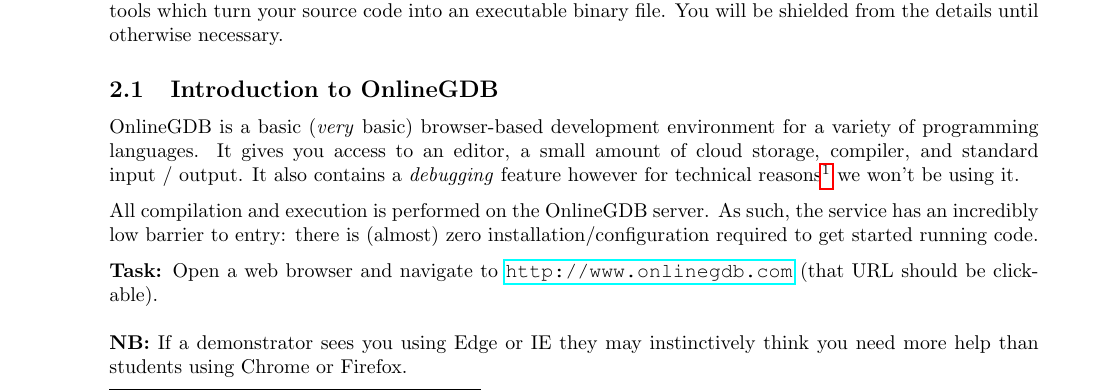
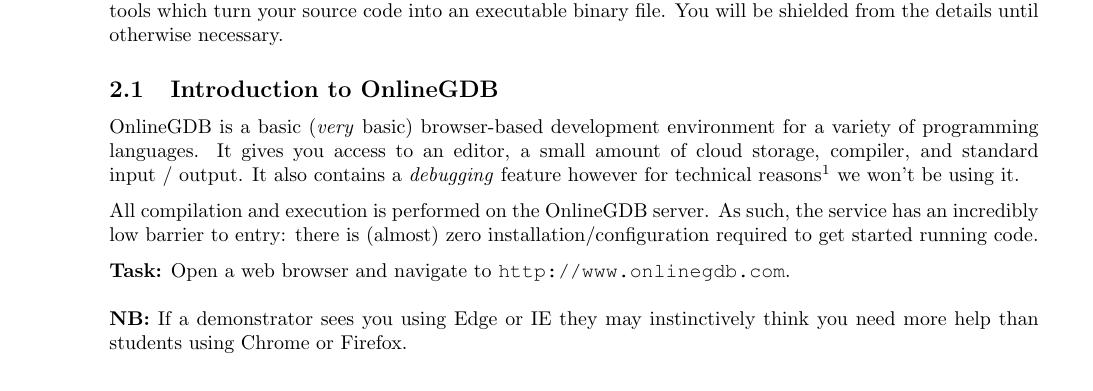
Before and after one commit to bschulznewy/engg1003, a LaTeX document (Labs/LabWk1.tex, which reads Labs/lab.cls): part of page 1 of 5, cut so that both start at the same text. Compiled offline with pdfLaTeX.

Commit message:
Remove hyperref boxes

```diff
--- a/Labs/LabWk1.tex
+++ b/Labs/LabWk1.tex
@@ -48,7 +48,7 @@
 
 All compilation and execution is performed on the OnlineGDB server. As such, the service has an incredibly low barrier to entry: there is (almost) zero installation/configuration required to get started running code.
 
-\textbf{Task:} Open a web browser and navigate to \url{http://www.onlinegdb.com} (that URL should be clickable).\\ \\ \textbf{NB:} If a demonstrator sees you using Edge or IE they may instinctively think you need more help than students using Chrome or Firefox.
+\textbf{Task:} Open a web browser and navigate to \url{http://www.onlinegdb.com}.\\ \\ \textbf{NB:} If a demonstrator sees you using Edge or IE they may instinctively think you need more help than students using Chrome or Firefox.
 
 \begin{figure}[H]
 \begin{center}
--- a/Labs/lab.cls
+++ b/Labs/lab.cls
@@ -145,7 +145,7 @@
 
 % Headers
 \usepackage{lastpage}
-\usepackage{hyperref}
+\usepackage[hidelinks]{hyperref}
 
 \pagestyle{fancy}
 %\makeatletter
```
Also changed, not shown: Labs/LabWk1.pdf, 1 other file.
